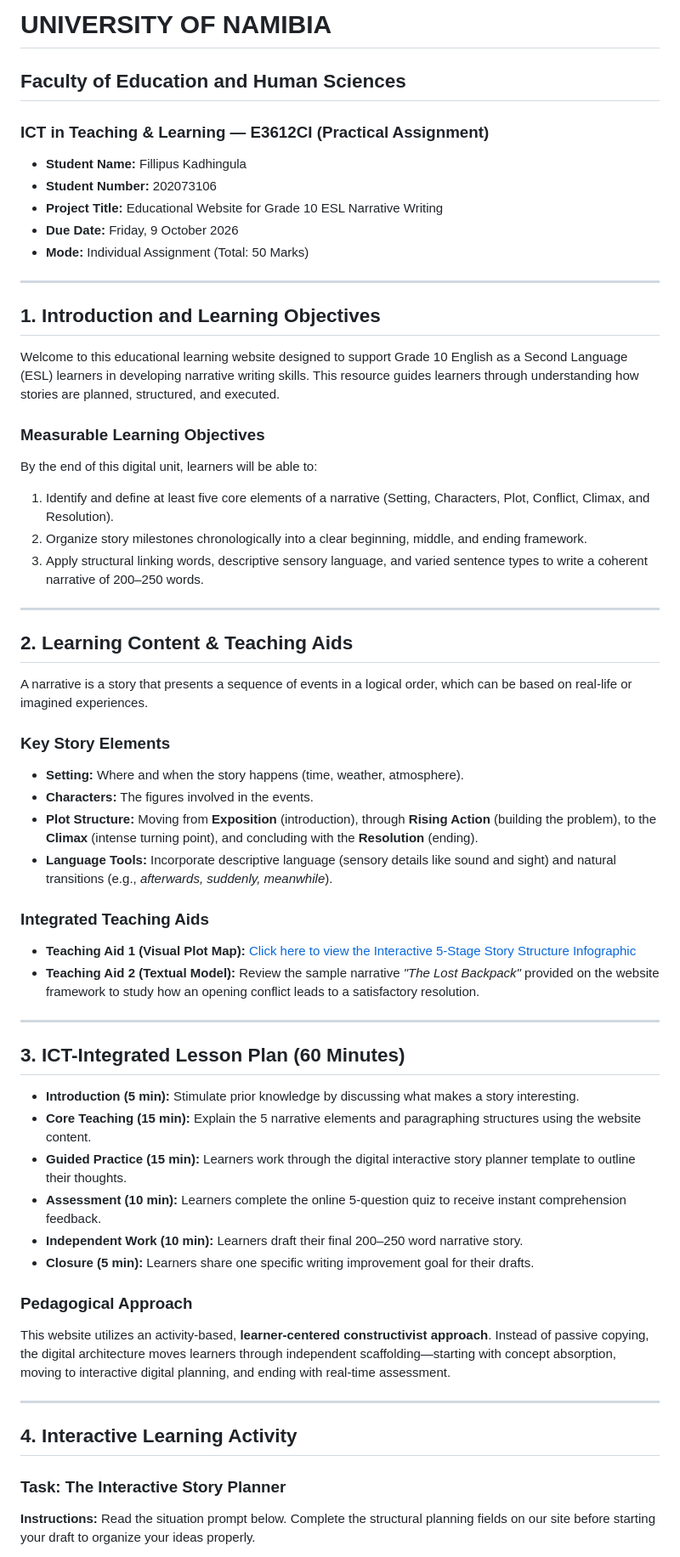
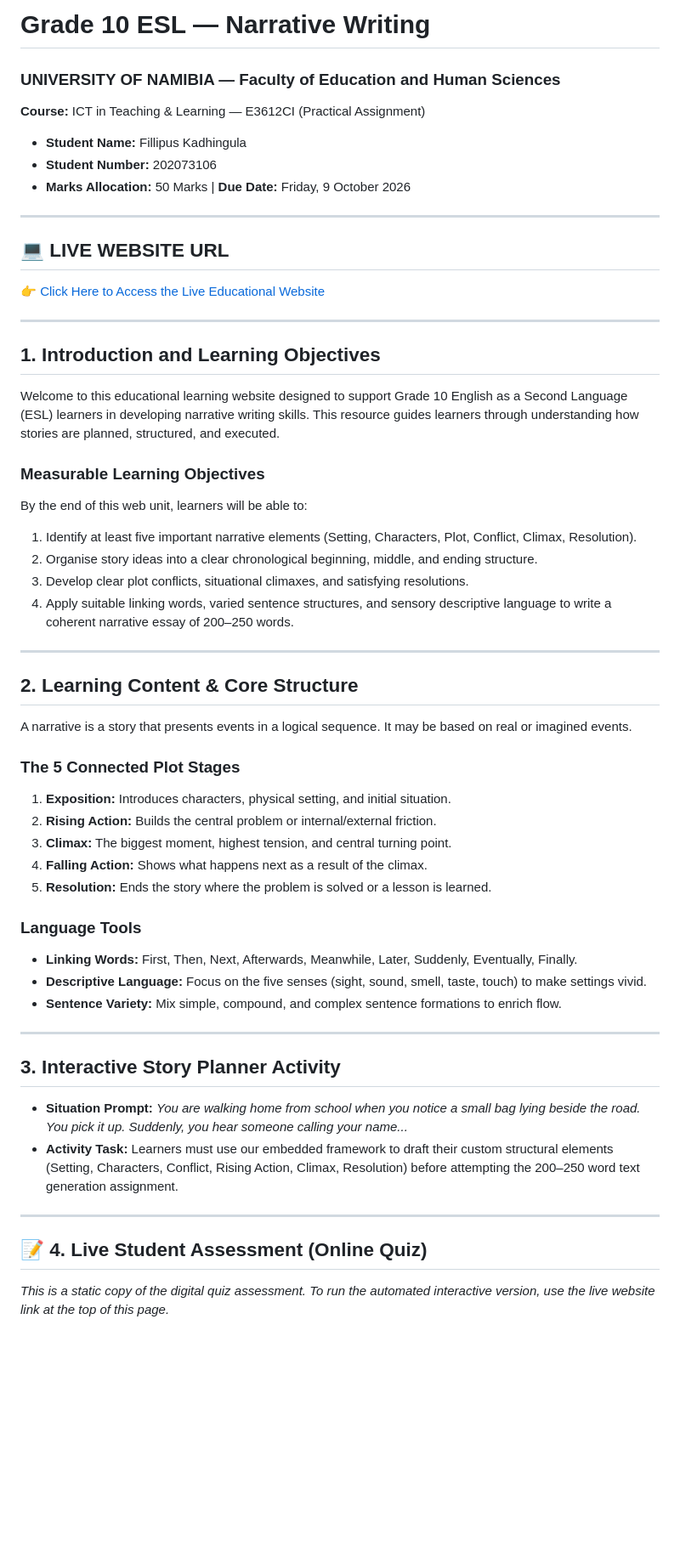
Before and after one commit to kadhingulafillipus-prog/unam-ict-assignment, a Markdown page: README.md, the part around one of its changes. Shown at 85% size. Drawn GitHub-style; blank space fills up the shorter version.

```diff
--- a/README.md
+++ b/README.md
@@ -1,12 +1,14 @@
-# UNIVERSITY OF NAMIBIA
-## Faculty of Education and Human Sciences
-### ICT in Teaching & Learning — E3612CI (Practical Assignment)
-
+# Grade 10 ESL — Narrative Writing
+### UNIVERSITY OF NAMIBIA — Faculty of Education and Human Sciences
+**Course:** ICT in Teaching & Learning — E3612CI (Practical Assignment)
 * **Student Name:** Fillipus Kadhingula
 * **Student Number:** 202073106
-* **Project Title:** Educational Website for Grade 10 ESL Narrative Writing
-* **Due Date:** Friday, 9 October 2026
-* **Mode:** Individual Assignment (Total: 50 Marks)
+* **Marks Allocation:** 50 Marks | **Due Date:** Friday, 9 October 2026
+
+---
+
+## 💻 LIVE WEBSITE URL
+👉 [Click Here to Access the Live Educational Website](https://github.io)
 
 ---
 
@@ -14,42 +16,37 @@
 Welcome to this educational learning website designed to support Grade 10 English as a Second Language (ESL) learners in developing narrative writing skills. This resource guides learners through understanding how stories are planned, structured, and executed.
 
 ### Measurable Learning Objectives
-By the end of this digital unit, learners will be able to:
-1. Identify and define at least five core elements of a narrative (Setting, Characters, Plot, Conflict, Climax, and Resolution).
-2. Organize story milestones chronologically into a clear beginning, middle, and ending framework.
-3. Apply structural linking words, descriptive sensory language, and varied sentence types to write a coherent narrative of 200–250 words.
+By the end of this web unit, learners will be able to:
+1. Identify at least five important narrative elements (Setting, Characters, Plot, Conflict, Climax, Resolution).
+2. Organise story ideas into a clear chronological beginning, middle, and ending structure.
+3. Develop clear plot conflicts, situational climaxes, and satisfying resolutions.
+4. Apply suitable linking words, varied sentence structures, and sensory descriptive language to write a coherent narrative essay of 200–250 words.
 
 ---
 
-## 2. Learning Content & Teaching Aids
-A narrative is a story that presents a sequence of events in a logical order, which can be based on real-life or imagined experiences.
+## 2. Learning Content & Core Structure
+A narrative is a story that presents events in a logical sequence. It may be based on real or imagined events.
 
-### Key Story Elements
-* **Setting:** Where and when the story happens (time, weather, atmosphere).
-* **Characters:** The figures involved in the events.
-* **Plot Structure:** Moving from **Exposition** (introduction), through **Rising Action** (building the problem), to the **Climax** (intense turning point), and concluding with the **Resolution** (ending).
-* **Language Tools:** Incorporate descriptive language (sensory details like sound and sight) and natural transitions (e.g., *afterwards, suddenly, meanwhile*).
+### The 5 Connected Plot Stages
+1. **Exposition:** Introduces characters, physical setting, and initial situation.
+2. **Rising Action:** Builds the central problem or internal/external friction.
+3. **Climax:** The biggest moment, highest tension, and central turning point.
+4. **Falling Action:** Shows what happens next as a result of the climax.
+5. **Resolution:** Ends the story where the problem is solved or a lesson is learned.
 
-### Integrated Teaching Aids
-* **Teaching Aid 1 (Visual Plot Map):** [Click here to view the Interactive 5-Stage Story Structure Infographic](https://github.com)
-* **Teaching Aid 2 (Textual Model):** Review the sample narrative *"The Lost Backpack"* provided on the website framework to study how an opening conflict leads to a satisfactory resolution.
+### Language Tools
+* **Linking Words:** First, Then, Next, Afterwards, Meanwhile, Later, Suddenly, Eventually, Finally.
+* **Descriptive Language:** Focus on the five senses (sight, sound, smell, taste, touch) to make settings vivid.
+* **Sentence Variety:** Mix simple, compound, and complex sentence formations to enrich flow.
 
 ---
 
-## 3. ICT-Integrated Lesson Plan (60 Minutes)
-* **Introduction (5 min):** Stimulate prior knowledge by discussing what makes a story interesting.
-* **Core Teaching (15 min):** Explain the 5 narrative elements and paragraphing structures using the website content.
-* **Guided Practice (15 min):** Learners work through the digital interactive story planner template to outline their thoughts.
-* **Assessment (10 min):** Learners complete the online 5-question quiz to receive instant comprehension feedback.
-* **Independent Work (10 min):** Learners draft their final 200–250 word narrative story.
-* **Closure (5 min):** Learners share one specific writing improvement goal for their drafts.
-
-### Pedagogical Approach
-This website utilizes an activity-based, **learner-centered constructivist approach**. Instead of passive copying, the digital architecture moves learners through independent scaffolding—starting with concept absorption, moving to interactive digital planning, and ending with real-time assessment.
+## 3. Interactive Story Planner Activity
+* **Situation Prompt:** *You are walking home from school when you notice a small bag lying beside the road. You pick it up. Suddenly, you hear someone calling your name...*
+* **Activity Task:** Learners must use our embedded framework to draft their custom structural elements (Setting, Characters, Conflict, Rising Action, Climax, Resolution) before attempting the 200–250 word text generation assignment.
 
 ---
 
-## 4. Interactive Learning Activity
-### Task: The Interactive Story Planner
-**Instructions:** Read the situation prompt below. Complete the structural planning fields on our site before starting your draft to organize your ideas properly.
+## 📝 4. Live Student Assessment (Online Quiz)
+*This is a static copy of the digital quiz assessment. To run the automated interactive version, use the live website link at the top of this page.*
 
```
Also changed, not shown: other parts of README.md (+23 -25 lines).
